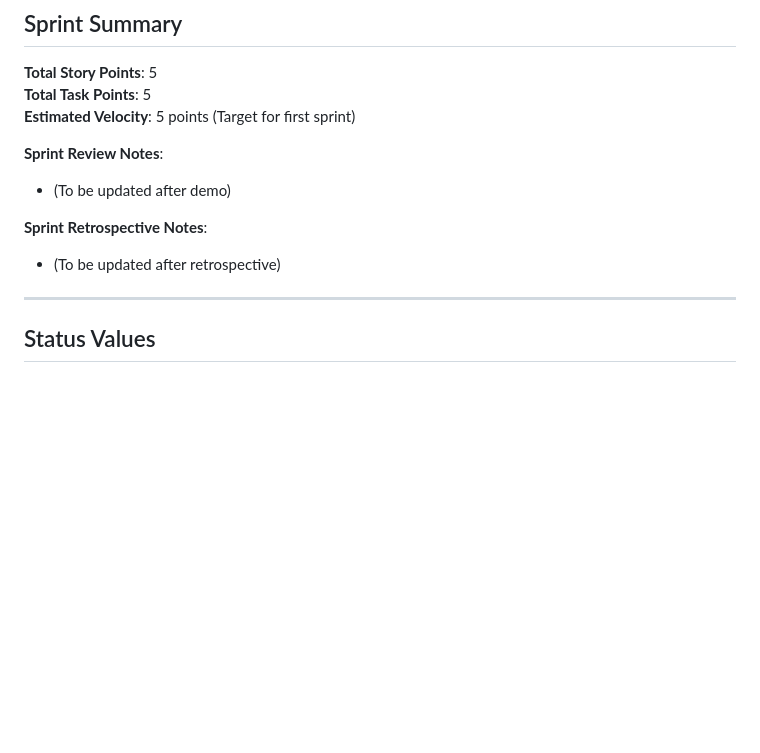
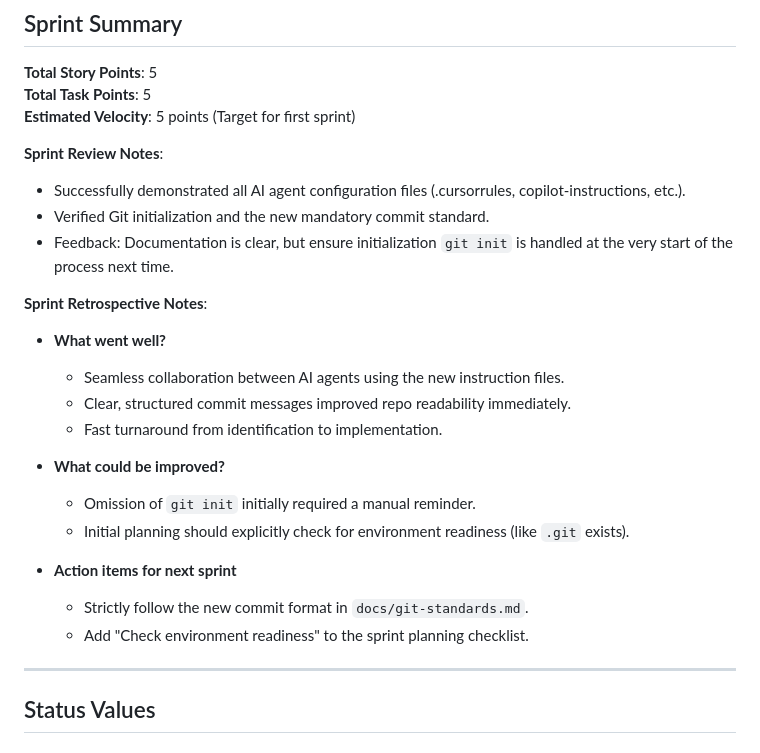
Before and after one commit to martinfou/enveloppe10, a Markdown page: project-management/sprints/sprint-01-ai-collaboration.md, the part around the change. GitHub-like rendering; blank space fills up the shorter version.

Commit message:
docs(sprint-1): document sprint review and retrospective
This commit records the outcomes of the Sprint 1 retrospective and review. Documenting these insights ensures that future sprints benefit from lessons learned, specifically regarding repository initialization and strict adherence to AI collaboration presets, thereby maturing our development process.

- Updated project-management/sprints/sprint-01-ai-collaboration.md with review notes.
- Added 'What went well' and 'What could be improved' sections to the retrospective.
- Defined action items for Sprint 2, including environment readiness checks and strict commit format adherence.

Related to FR-002.

```diff
--- a/project-management/sprints/sprint-01-ai-collaboration.md
+++ b/project-management/sprints/sprint-01-ai-collaboration.md
@@ -112,10 +112,23 @@ requires: [markdown-support]
 **Estimated Velocity**: 5 points (Target for first sprint)
 
 **Sprint Review Notes**:
-- (To be updated after demo)
+- Successfully demonstrated all AI agent configuration files (.cursorrules, copilot-instructions, etc.).
+- Verified Git initialization and the new mandatory commit standard.
+- Feedback: Documentation is clear, but ensure initialization `git init` is handled at the very start of the process next time.
 
 **Sprint Retrospective Notes**:
-- (To be updated after retrospective)
+- **What went well?**
+  - Seamless collaboration between AI agents using the new instruction files.
+  - Clear, structured commit messages improved repo readability immediately.
+  - Fast turnaround from identification to implementation.
+
+- **What could be improved?**
+  - Omission of `git init` initially required a manual reminder.
+  - Initial planning should explicitly check for environment readiness (like `.git` exists).
+
+- **Action items for next sprint**
+  - Strictly follow the new commit format in `docs/git-standards.md`.
+  - Add "Check environment readiness" to the sprint planning checklist.
 
 ---
 
```
